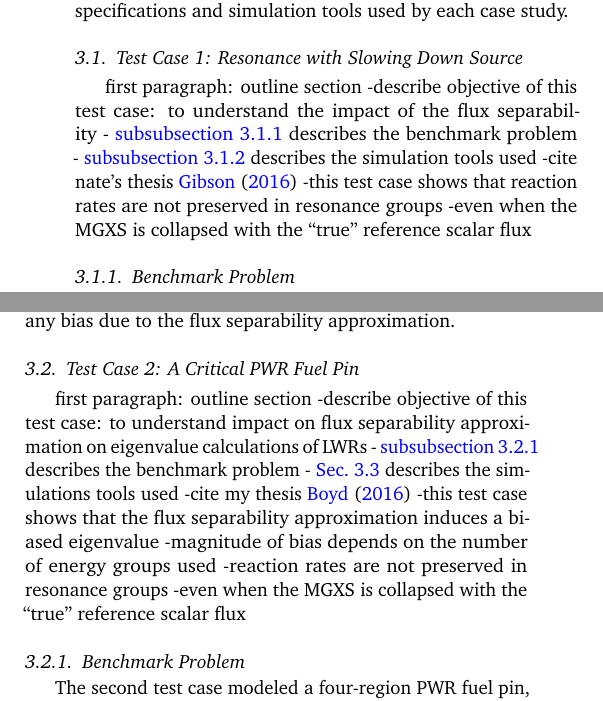
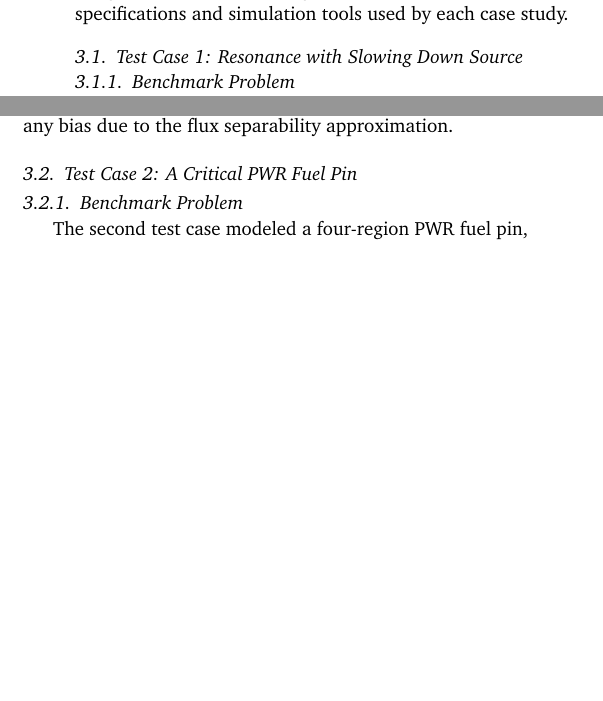
Before and after one commit to wbinventor/ANE-Condensation-Errors, a LaTeX paper (main.tex, which reads methodology.tex): two parts of the columns of page 3 of 7, joined at a grey line, cut so that both start at the same text, the shorter picture padded with empty space. Compiled offline with pdfLaTeX.

Commit message:
Removed outline for test case subsections

```diff
--- a/methodology.tex
+++ b/methodology.tex
@@ -11,14 +11,6 @@ Two case studies were used to disaggregate the approximation errors inherent to
 %%%%%%%%%%%%%%%%%%%%%%%%%%%%%%%%%%%%%%%%%%%%%%%%%%%%%%%%%%%%%%%%%%%%%%%%%%%%%%%
 \subsection{Test Case 1: Resonance with Slowing Down Source}
 \label{subsec:test-case1}
-
-first paragraph: outline section
--describe objective of this test case: to understand the impact of the flux separability
--~\autoref{subsubsec:benchmark-case1} describes the benchmark problem
--~\autoref{subsubsec:sim-tools-case1} describes the simulation tools used
--cite nate's thesis~\cite{gibson2016thesis}
--this test case shows that reaction rates are not preserved in resonance groups
-  -even when the MGXS is collapsed with the ``true'' reference scalar flux
 
 %%%%%%%%%%%%%%%%%%%%%%%%%%%%%%%%%%%%%%%%%%%%%%%%%%%%%%%%%%%%%%%%%%%%%%%%%%%%%%%
 \subsubsection{Benchmark Problem}
@@ -50,16 +42,6 @@ Eqn.~\ref{eqn:transport-eqn-mg-separate} was solved using {\color{red}[using a t
 %%%%%%%%%%%%%%%%%%%%%%%%%%%%%%%%%%%%%%%%%%%%%%%%%%%%%%%%%%%%%%%%%%%%%%%%%%%%%%%
 \subsection{Test Case 2: A Critical PWR Fuel Pin}
 \label{subsec:test-case2}
-
-first paragraph: outline section
--describe objective of this test case: to understand impact on flux separability approximation on eigenvalue calculations of LWRs
--~\autoref{subsubsec:benchmark-case2} describes the benchmark problem
--~\autoref{subsubsec:sim-tools-case2} describes the simulations tools used
--cite my thesis~\cite{boyd2016thesis}
--this test case shows that the flux separability approximation induces a biased eigenvalue
-  -magnitude of bias depends on the number of energy groups used
-  -reaction rates are not preserved in resonance groups
-  -even when the MGXS is collapsed with the ``true'' reference scalar flux
 
 %%%%%%%%%%%%%%%%%%%%%%%%%%%%%%%%%%%%%%%%%%%%%%%%%%%%%%%%%%%%%%%%%%%%%%%%%%%%%%%
 \subsubsection{Benchmark Problem}
```
